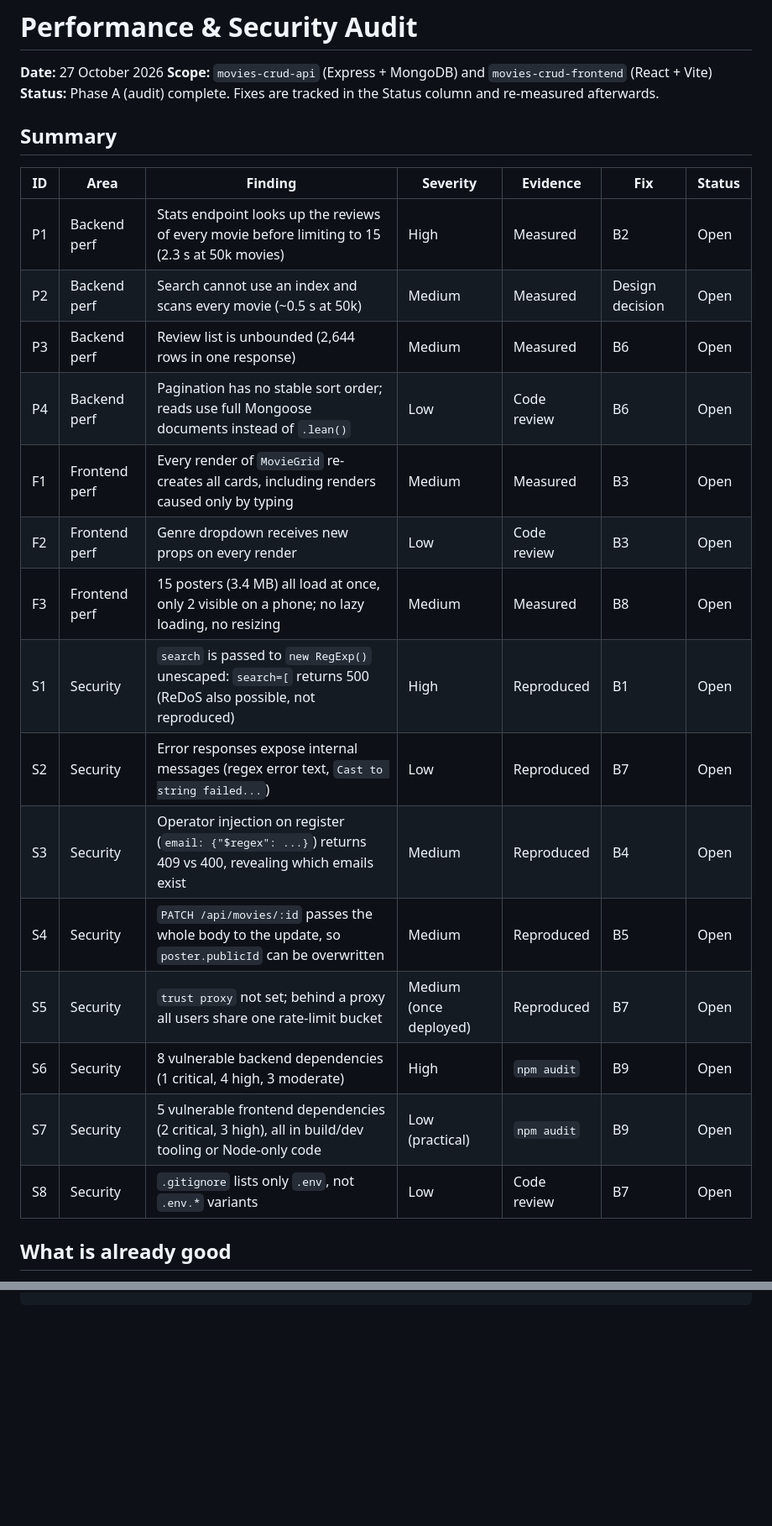
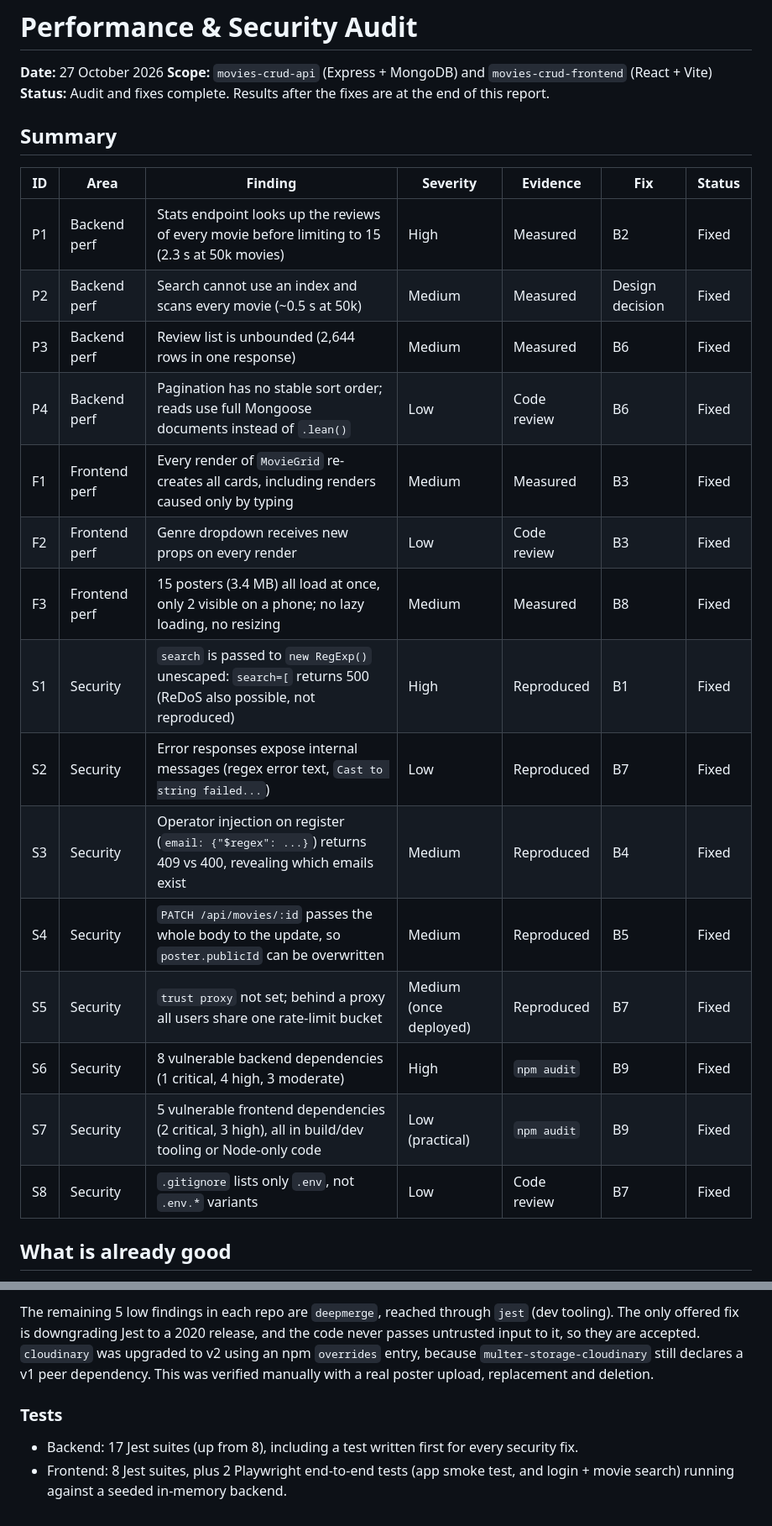
Before and after one commit to MohidWebDev/movies-crud-api, a Markdown page: docs/audit-report.md, 2 parts joined by grey strips. Shown at 84% size. Rendered like a GitHub page; blank space fills up the shorter version.

Commit message:
docs: add results after fixes to audit report

```diff
--- a/docs/audit-report.md
+++ b/docs/audit-report.md
@@ -2,27 +2,27 @@
 
 **Date:** 27 October 2026
 **Scope:** `movies-crud-api` (Express + MongoDB) and `movies-crud-frontend` (React + Vite)
-**Status:** Phase A (audit) complete. Fixes are tracked in the Status column and re-measured afterwards.
+**Status:** Audit and fixes complete. Results after the fixes are at the end of this report.
 
 ## Summary
 
 | ID  | Area          | Finding                                                                                                      | Severity               | Evidence    | Fix             | Status |
 | --- | ------------- | ------------------------------------------------------------------------------------------------------------ | ---------------------- | ----------- | --------------- | ------ |
-| P1  | Backend perf  | Stats endpoint looks up the reviews of every movie before limiting to 15 (2.3 s at 50k movies)               | High                   | Measured    | B2              | Open   |
-| P2  | Backend perf  | Search cannot use an index and scans every movie (~0.5 s at 50k)                                             | Medium                 | Measured    | Design decision | Open   |
-| P3  | Backend perf  | Review list is unbounded (2,644 rows in one response)                                                        | Medium                 | Measured    | B6              | Open   |
-| P4  | Backend perf  | Pagination has no stable sort order; reads use full Mongoose documents instead of `.lean()`                  | Low                    | Code review | B6              | Open   |
-| F1  | Frontend perf | Every render of `MovieGrid` re-creates all cards, including renders caused only by typing                    | Medium                 | Measured    | B3              | Open   |
-| F2  | Frontend perf | Genre dropdown receives new props on every render                                                            | Low                    | Code review | B3              | Open   |
-| F3  | Frontend perf | 15 posters (3.4 MB) all load at once, only 2 visible on a phone; no lazy loading, no resizing                | Medium                 | Measured    | B8              | Open   |
-| S1  | Security      | `search` is passed to `new RegExp()` unescaped: `search=[` returns 500 (ReDoS also possible, not reproduced) | High                   | Reproduced  | B1              | Open   |
-| S2  | Security      | Error responses expose internal messages (regex error text, `Cast to string failed...`)                      | Low                    | Reproduced  | B7              | Open   |
-| S3  | Security      | Operator injection on register (`email: {"$regex": ...}`) returns 409 vs 400, revealing which emails exist   | Medium                 | Reproduced  | B4              | Open   |
-| S4  | Security      | `PATCH /api/movies/:id` passes the whole body to the update, so `poster.publicId` can be overwritten         | Medium                 | Reproduced  | B5              | Open   |
-| S5  | Security      | `trust proxy` not set; behind a proxy all users share one rate-limit bucket                                  | Medium (once deployed) | Reproduced  | B7              | Open   |
-| S6  | Security      | 8 vulnerable backend dependencies (1 critical, 4 high, 3 moderate)                                           | High                   | `npm audit` | B9              | Open   |
-| S7  | Security      | 5 vulnerable frontend dependencies (2 critical, 3 high), all in build/dev tooling or Node-only code          | Low (practical)        | `npm audit` | B9              | Open   |
-| S8  | Security      | `.gitignore` lists only `.env`, not `.env.*` variants                                                        | Low                    | Code review | B7              | Open   |
+| P1  | Backend perf  | Stats endpoint looks up the reviews of every movie before limiting to 15 (2.3 s at 50k movies)               | High                   | Measured    | B2              | Fixed  |
+| P2  | Backend perf  | Search cannot use an index and scans every movie (~0.5 s at 50k)                                             | Medium                 | Measured    | Design decision | Fixed  |
+| P3  | Backend perf  | Review list is unbounded (2,644 rows in one response)                                                        | Medium                 | Measured    | B6              | Fixed  |
+| P4  | Backend perf  | Pagination has no stable sort order; reads use full Mongoose documents instead of `.lean()`                  | Low                    | Code review | B6              | Fixed  |
+| F1  | Frontend perf | Every render of `MovieGrid` re-creates all cards, including renders caused only by typing                    | Medium                 | Measured    | B3              | Fixed  |
+| F2  | Frontend perf | Genre dropdown receives new props on every render                                                            | Low                    | Code review | B3              | Fixed  |
+| F3  | Frontend perf | 15 posters (3.4 MB) all load at once, only 2 visible on a phone; no lazy loading, no resizing                | Medium                 | Measured    | B8              | Fixed  |
+| S1  | Security      | `search` is passed to `new RegExp()` unescaped: `search=[` returns 500 (ReDoS also possible, not reproduced) | High                   | Reproduced  | B1              | Fixed  |
+| S2  | Security      | Error responses expose internal messages (regex error text, `Cast to string failed...`)                      | Low                    | Reproduced  | B7              | Fixed  |
+| S3  | Security      | Operator injection on register (`email: {"$regex": ...}`) returns 409 vs 400, revealing which emails exist   | Medium                 | Reproduced  | B4              | Fixed  |
+| S4  | Security      | `PATCH /api/movies/:id` passes the whole body to the update, so `poster.publicId` can be overwritten         | Medium                 | Reproduced  | B5              | Fixed  |
+| S5  | Security      | `trust proxy` not set; behind a proxy all users share one rate-limit bucket                                  | Medium (once deployed) | Reproduced  | B7              | Fixed  |
+| S6  | Security      | 8 vulnerable backend dependencies (1 critical, 4 high, 3 moderate)                                           | High                   | `npm audit` | B9              | Fixed  |
+| S7  | Security      | 5 vulnerable frontend dependencies (2 critical, 3 high), all in build/dev tooling or Node-only code          | Low (practical)        | `npm audit` | B9              | Fixed  |
+| S8  | Security      | `.gitignore` lists only `.env`, not `.env.*` variants                                                        | Low                    | Code review | B7              | Fixed  |
 
 ## What is already good
 
@@ -103,0 +150,6 @@ npm audit
+The remaining 5 low findings in each repo are `deepmerge`, reached through `jest` (dev tooling). The only offered fix is downgrading Jest to a 2020 release, and the code never passes untrusted input to it, so they are accepted. `cloudinary` was upgraded to v2 using an npm `overrides` entry, because `multer-storage-cloudinary` still declares a v1 peer dependency. This was verified manually with a real poster upload, replacement and deletion.
+
+### Tests
+
+- Backend: 17 Jest suites (up from 8), including a test written first for every security fix.
+- Frontend: 8 Jest suites, plus 2 Playwright end-to-end tests (app smoke test, and login + movie search) running against a seeded in-memory backend.
```
Also changed, not shown: other parts of docs/audit-report.md (+46 -0 lines).
